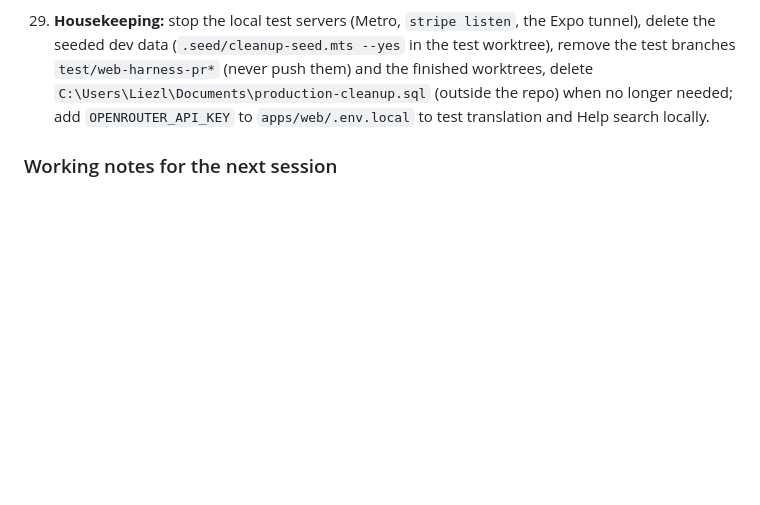
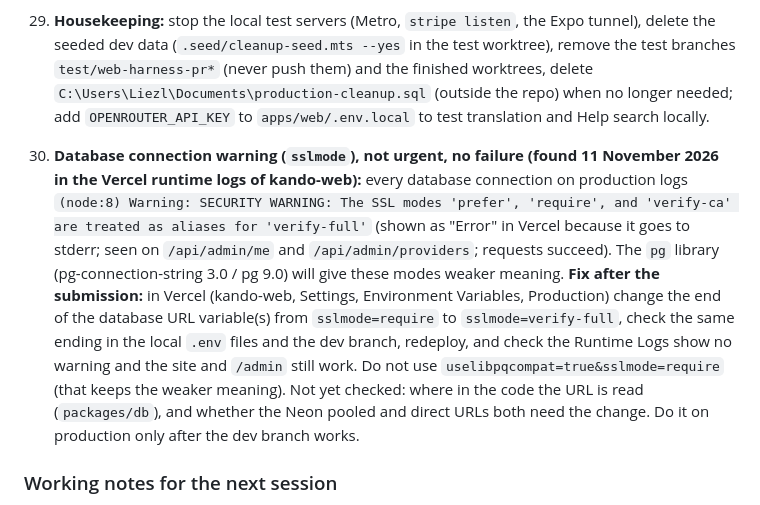
Before and after one commit to Liezljvv74/KANDO, a Markdown page: README.md, the part around the change. Drawn GitHub-style; blank space fills up the shorter version.

Commit message:
docs: README note to fix the database sslmode warning after the submission

```diff
--- a/README.md
+++ b/README.md
@@ -152,6 +152,7 @@ The owner merges each; migration 0037 runs on dev and then production BEFORE PR
 19. **Reviews must survive account deletion (owner rule, 9 November 2026):** reviews are how customers see how providers perform, so they must stay visible. Today `deleteAccount` deletes every review the person wrote or received and the reviews of their bookings (`packages/domain/src/account.ts:177-181`), because `reviews.booking_id`, `author_id` and `subject_id` are foreign keys and the bookings are deleted. To build: keep reviews a customer wrote about a provider when the customer deletes the account (author removed or anonymised, booking link kept as a plain id or a snapshot); decide what happens to reviews about a provider who deletes the account (no profile to show them on); the lawyer to confirm that review text may stay after the author is deleted and what the privacy text says; then change the delete warning, the delete emails, the privacy and terms text and the Help topic "Deleting your account" (it says reviews are deleted today). Needs a migration.
 20. **Reschedule a confirmed booking (owner decision 10 November 2026, build AFTER the submission, nothing exists yet):** today only an unpaid booking without a time ("awaiting-time") lets either side propose a time (`packages/domain/src/bookings/agreed-time.ts`); a confirmed, paid booking can only be cancelled. Owner rules: (1) **both** the customer and the provider can ask to move the agreed date and time; (2) the other side must **agree**, or **propose a different time**, or **go to the chat** and agree a new time there, before more proposals go back and forth; (3) if the other side refuses, the booking is **cancelled** under the normal cancel rules: the app warns the customer of this before they refuse and suggests discussing a new time in the chat instead; (4) the **36 hour limit is measured from the old (first agreed) time**: a booking must be rescheduled within 36 hours of the initially agreed time. **Settled (owner, 10 November 2026): A** - a reschedule request must be made at least 36 hours BEFORE the old agreed time (like a free-cancel window); later than that it is not offered. To design: new status or fields on `bookings` (proposed time, who proposed, answer-by), slot check (`timeIsAcceptable`), payment and payout dates follow the new time, notices (push, email, in-app, German and English), job state buttons, Help topic text, tests. Needs a migration.
 21. **Housekeeping:** stop the local test servers (Metro, `stripe listen`, the Expo tunnel), delete the seeded dev data (`.seed/cleanup-seed.mts --yes` in the test worktree), remove the test branches `test/web-harness-pr*` (never push them) and the finished worktrees, delete `C:\Users\Liezl\Documents\production-cleanup.sql` (outside the repo) when no longer needed; add `OPENROUTER_API_KEY` to `apps/web/.env.local` to test translation and Help search locally.
+22. **Database connection warning (`sslmode`), not urgent, no failure (found 11 November 2026 in the Vercel runtime logs of kando-web):** every database connection on production logs `(node:8) Warning: SECURITY WARNING: The SSL modes 'prefer', 'require', and 'verify-ca' are treated as aliases for 'verify-full'` (shown as "Error" in Vercel because it goes to stderr; seen on `/api/admin/me` and `/api/admin/providers`; requests succeed). The `pg` library (pg-connection-string 3.0 / pg 9.0) will give these modes weaker meaning. **Fix after the submission:** in Vercel (kando-web, Settings, Environment Variables, Production) change the end of the database URL variable(s) from `sslmode=require` to `sslmode=verify-full`, check the same ending in the local `.env` files and the dev branch, redeploy, and check the Runtime Logs show no warning and the site and `/admin` still work. Do not use `uselibpqcompat=true&sslmode=require` (that keeps the weaker meaning). Not yet checked: where in the code the URL is read (`packages/db`), and whether the Neon pooled and direct URLs both need the change. Do it on production only after the dev branch works.
 
 ### Working notes for the next session
 
```
